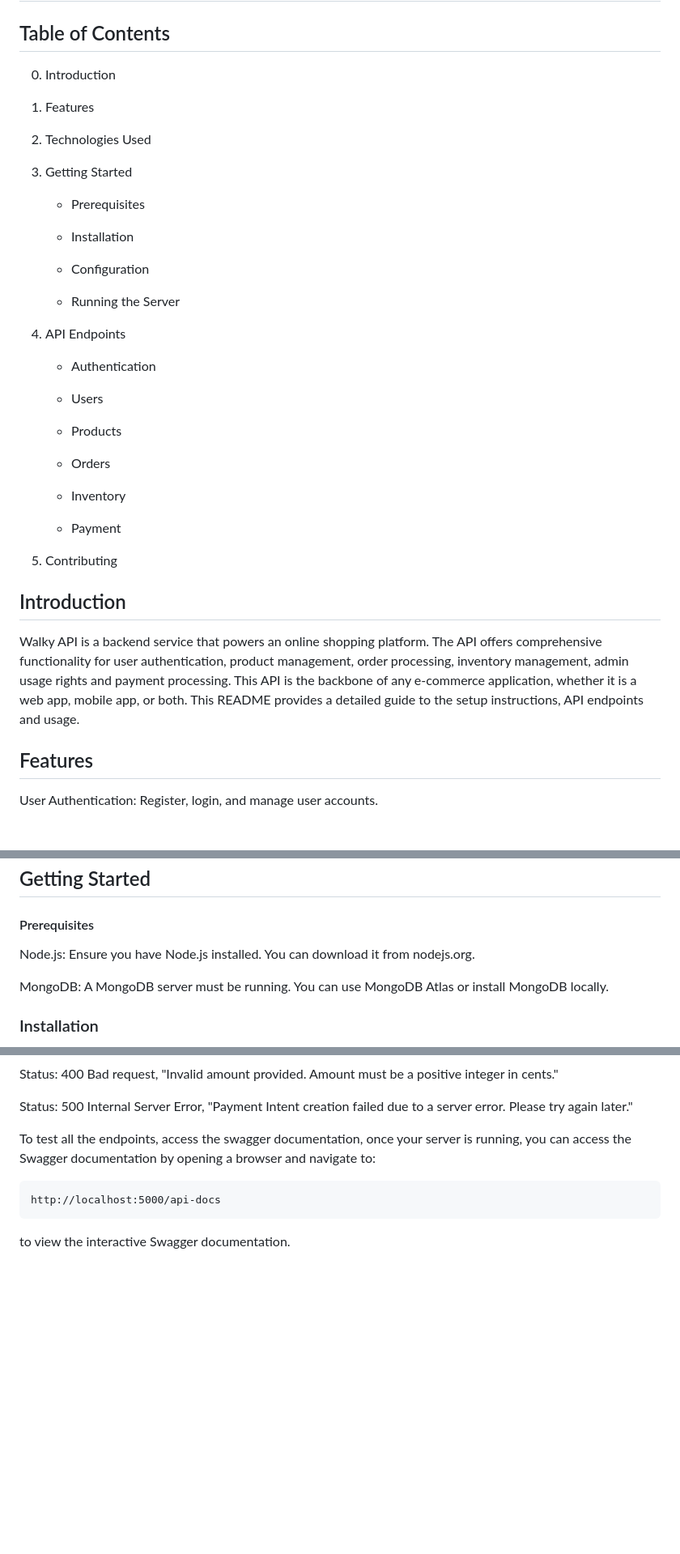
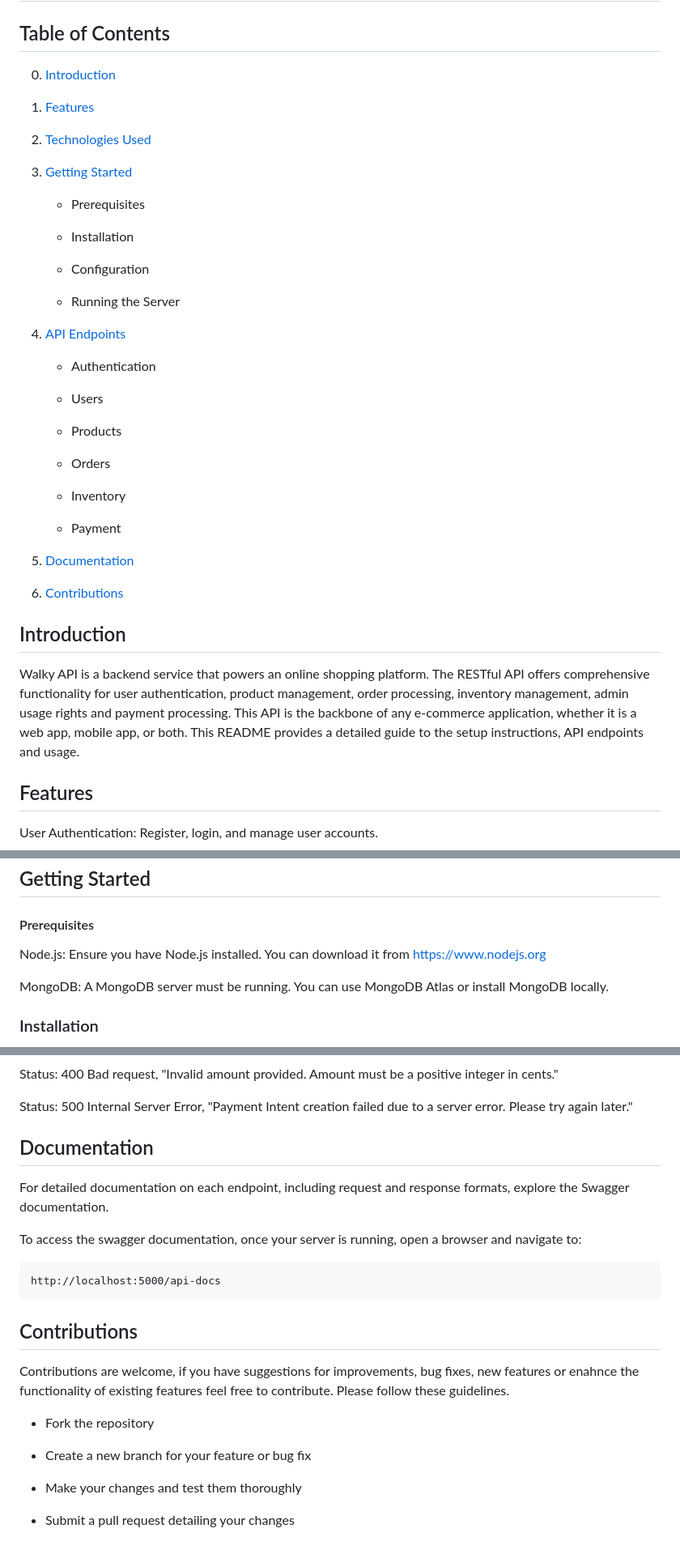
Before and after one commit to Iamouma/walky, a Markdown page: README.md, 3 parts joined by grey strips. Shown: that part at 81% size. GitHub-like rendering; blank space fills up the shorter version.

```diff
--- a/README.md
+++ b/README.md
@@ -5,13 +5,13 @@
 
 ## Table of Contents
 
-0. Introduction
+0. [Introduction](#introduction)
 
-1. Features
+1. [Features](#features)
 
-2. Technologies Used
+2. [Technologies Used](#technologies-used)
 
-3. Getting Started
+3. [Getting Started](#getting-started)
 
    * Prerequisites
 
@@ -21,7 +21,7 @@
 
    * Running the Server
 
-4.  API Endpoints
+4.  [API Endpoints](#api-endpoints)
 
       * Authentication
 
@@ -35,11 +35,13 @@
 
       * Payment
 
-5. Contributing
+5. [Documentation](#documentation)
+
+6. [Contributions](#contributions)
 
 
 ## Introduction
-Walky API is a backend service that powers an online shopping platform. The API offers comprehensive functionality for user authentication, product management, order processing, inventory management, admin usage rights and payment processing. This API is the backbone of any e-commerce application, whether it is a web app, mobile app, or both. This README provides a detailed guide to the setup instructions, API endpoints and usage.
+Walky API is a backend service that powers an online shopping platform. The RESTful API offers comprehensive functionality for user authentication, product management, order processing, inventory management, admin usage rights and payment processing. This API is the backbone of any e-commerce application, whether it is a web app, mobile app, or both. This README provides a detailed guide to the setup instructions, API endpoints and usage.
 
 ## Features
 User Authentication: Register, login, and manage user accounts.
@@ -71,7 +73,7 @@ Postman: A popular collaboration platform used for developing, testing and docum
 
 ## Getting Started
 #### Prerequisites
-Node.js: Ensure you have Node.js installed. You can download it from nodejs.org.
+Node.js: Ensure you have Node.js installed. You can download it from https://www.nodejs.org
 
 MongoDB: A MongoDB server must be running. You can use MongoDB Atlas or install MongoDB locally.
 
@@ -411,8 +413,22 @@ Status: 400 Bad request, "Invalid amount provided. Amount must be a positive int
 
 Status: 500 Internal Server Error, "Payment Intent creation failed due to a server error. Please try again later."
 
-To test all the endpoints, access the swagger documentation, once your server is running, you can access the Swagger documentation by opening a browser and navigate to:
+## Documentation
+
+For detailed documentation on each endpoint, including request and response formats, explore the Swagger documentation.
+
+To access the swagger documentation, once your server is running, open a browser and navigate to:
 
     http://localhost:5000/api-docs
 
-to view the interactive Swagger documentation.
+## Contributions
+
+Contributions are welcome, if you have suggestions for improvements, bug fixes, new features or enahnce the functionality of existing features feel free to contribute. Please follow these guidelines.
+
+  * Fork the repository
+
+  * Create a new branch for your feature or bug fix
+
+  * Make your changes and test them thoroughly
+
+  * Submit a pull request detailing your changes
```
